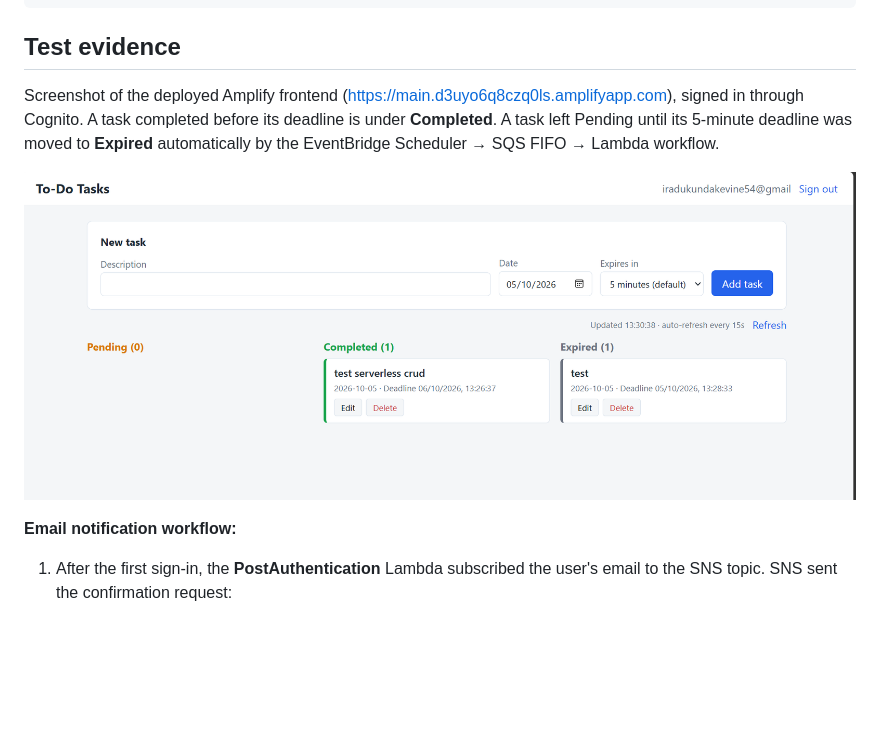
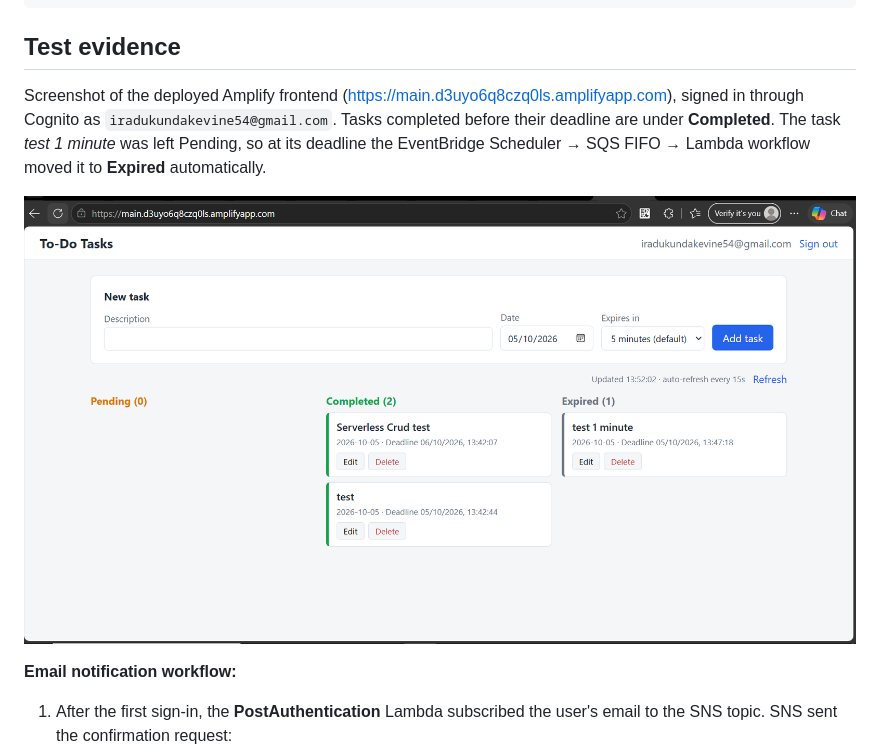
Before and after one commit to Iradukunda54/serverless-todo-event-driven, a Markdown page: README.md, the part around the change. GitHub-like rendering; pictures changed too: docs/screenshots/frontend-tasks.png; blank space fills up the shorter version.

Commit message:
Update frontend screenshot

```diff
--- a/README.md
+++ b/README.md
@@ -275,7 +275,7 @@ curl -s "$API_URL/tasks" -H "Authorization: $TOKEN"
 
 ## Test evidence
 
-Screenshot of the deployed Amplify frontend (https://main.d3uyo6q8czq0ls.amplifyapp.com), signed in through Cognito. A task completed before its deadline is under **Completed**. A task left Pending until its 5-minute deadline was moved to **Expired** automatically by the EventBridge Scheduler → SQS FIFO → Lambda workflow.
+Screenshot of the deployed Amplify frontend (https://main.d3uyo6q8czq0ls.amplifyapp.com), signed in through Cognito as `iradukundakevine54@gmail.com`. Tasks completed before their deadline are under **Completed**. The task *test 1 minute* was left Pending, so at its deadline the EventBridge Scheduler → SQS FIFO → Lambda workflow moved it to **Expired** automatically.
 
 ![Deployed frontend showing Completed and Expired tasks](docs/screenshots/frontend-tasks.png)
 
```
